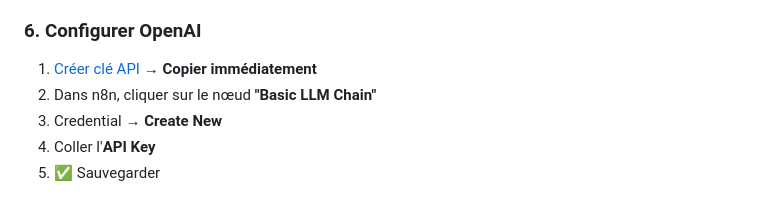
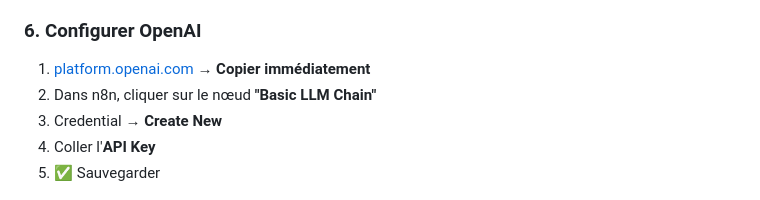
Before and after one commit to RomeoCavazza/no-low-code, a Markdown page: gmail/README.md, the part around one of its changes. Drawn GitHub-style.

```diff
--- a/gmail/README.md
+++ b/gmail/README.md
@@ -77,7 +77,7 @@ docker-compose up -d
 5. ✅ Vérifier "Connected"
 
 ### 6. Configurer OpenAI
-1. [Créer clé API](https://platform.openai.com/api-keys) → **Copier immédiatement**
+1. [platform.openai.com](https://platform.openai.com/api-keys) → **Copier immédiatement**
 2. Dans n8n, cliquer sur le nœud **"Basic LLM Chain"**
 3. Credential → **Create New**
 4. Coller l'**API Key**
```
Also changed, not shown: other parts of gmail/README.md (+1 -1 lines).
